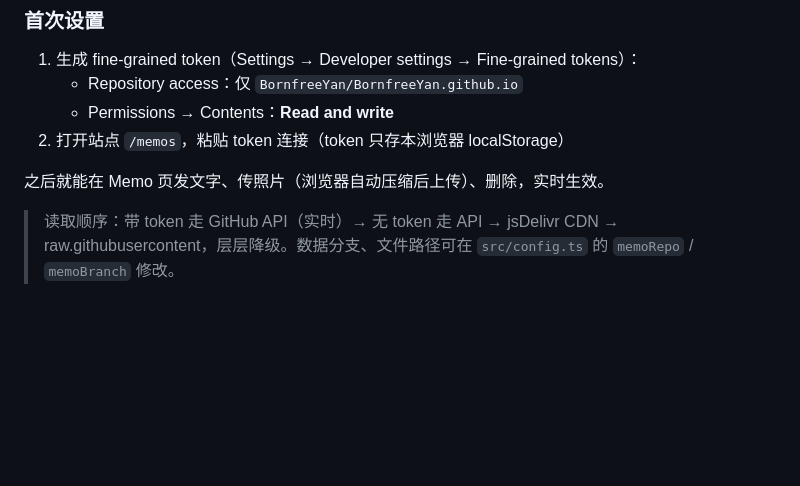
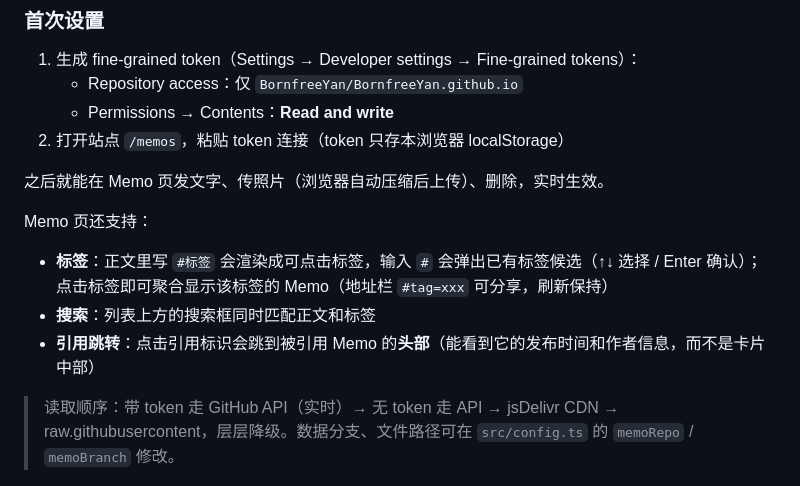
Before and after one commit to BornfreeYan/BornfreeYan.github.io, a Markdown page: README.md, the part around the change. Rendered like a GitHub page; blank space fills up the shorter version.

Commit message:
docs: README/Guidance/PRD 补充 Memo 标签、页面搜索、引用跳转首部说明

```diff
--- a/README.md
+++ b/README.md
@@ -95,6 +95,12 @@ Memo 是碎碎念，存在**本仓库的 `data` 分支**上（不占额外仓库
 
 之后就能在 Memo 页发文字、传照片（浏览器自动压缩后上传）、删除，实时生效。
 
+Memo 页还支持：
+
+- **标签**：正文里写 `#标签` 会渲染成可点击标签，输入 `#` 会弹出已有标签候选（↑↓ 选择 / Enter 确认）；点击标签即可聚合显示该标签的 Memo（地址栏 `#tag=xxx` 可分享，刷新保持）
+- **搜索**：列表上方的搜索框同时匹配正文和标签
+- **引用跳转**：点击引用标识会跳到被引用 Memo 的**头部**（能看到它的发布时间和作者信息，而不是卡片中部）
+
 > 读取顺序：带 token 走 GitHub API（实时）→ 无 token 走 API → jsDelivr CDN → raw.githubusercontent，层层降级。数据分支、文件路径可在 `src/config.ts` 的 `memoRepo` / `memoBranch` 修改。
 
 ## 配置站点信息
```
Also changed, not shown: references/Guidance.md (+4 -1 lines), references/PRD.md (+5 -3 lines).
